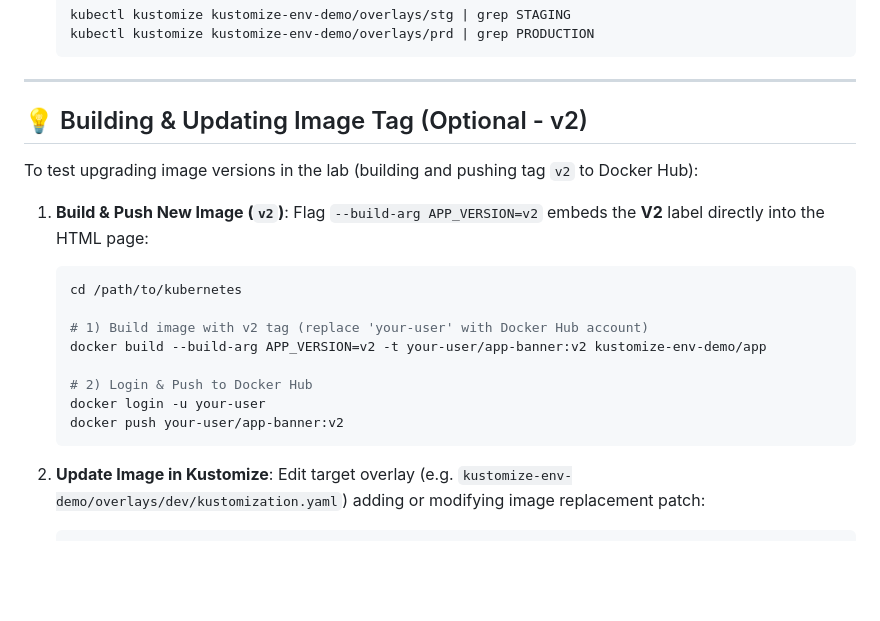
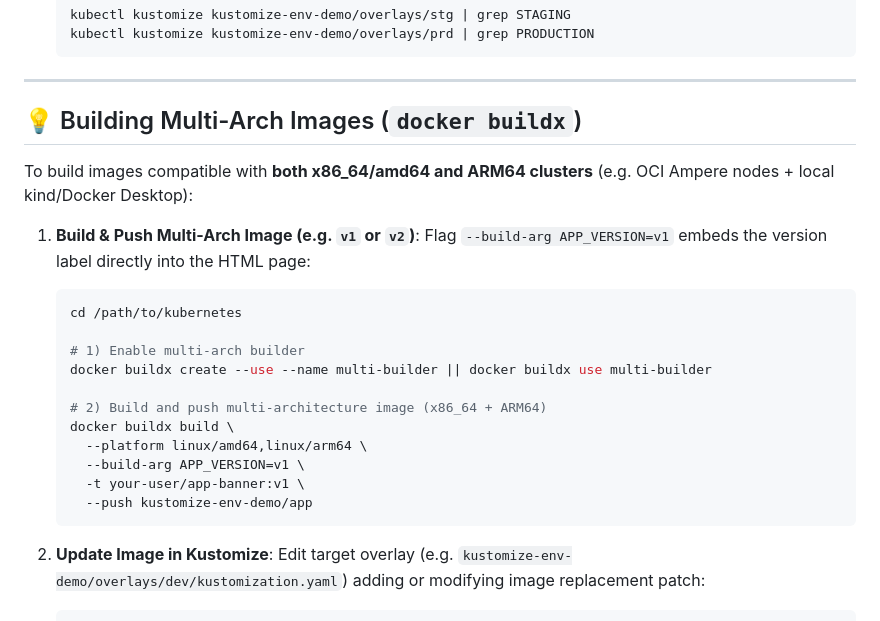
Before and after one commit to aleknots/kubernetes, a Markdown page: kustomize-env-demo/README.md, the part around the change. GitHub-like rendering; blank space fills up the shorter version.

Commit message:
docs(kustomize): update image build instructions to use docker buildx multi-arch (amd64 + arm64)

````diff
--- a/kustomize-env-demo/README.md
+++ b/kustomize-env-demo/README.md
@@ -200,22 +200,25 @@ Kustomize allows modifying configurations for a single environment without impac
 
 ---
 
-## 💡 Building & Updating Image Tag (Optional - v2)
+## 💡 Building Multi-Arch Images (`docker buildx`)
 
-To test upgrading image versions in the lab (building and pushing tag `v2` to Docker Hub):
+To build images compatible with **both x86_64/amd64 and ARM64 clusters** (e.g. OCI Ampere nodes + local kind/Docker Desktop):
 
-1. **Build & Push New Image (`v2`)**:
-   Flag `--build-arg APP_VERSION=v2` embeds the **V2** label directly into the HTML page:
+1. **Build & Push Multi-Arch Image (e.g. `v1` or `v2`)**:
+   Flag `--build-arg APP_VERSION=v1` embeds the version label directly into the HTML page:
 
    ```bash
    cd /path/to/kubernetes
 
-   # 1) Build image with v2 tag (replace 'your-user' with Docker Hub account)
-   docker build --build-arg APP_VERSION=v2 -t your-user/app-banner:v2 kustomize-env-demo/app
+   # 1) Enable multi-arch builder
+   docker buildx create --use --name multi-builder || docker buildx use multi-builder
 
-   # 2) Login & Push to Docker Hub
-   docker login -u your-user
-   docker push your-user/app-banner:v2
+   # 2) Build and push multi-architecture image (x86_64 + ARM64)
+   docker buildx build \
+     --platform linux/amd64,linux/arm64 \
+     --build-arg APP_VERSION=v1 \
+     -t your-user/app-banner:v1 \
+     --push kustomize-env-demo/app
    ```
 
 2. **Update Image in Kustomize**:
````
